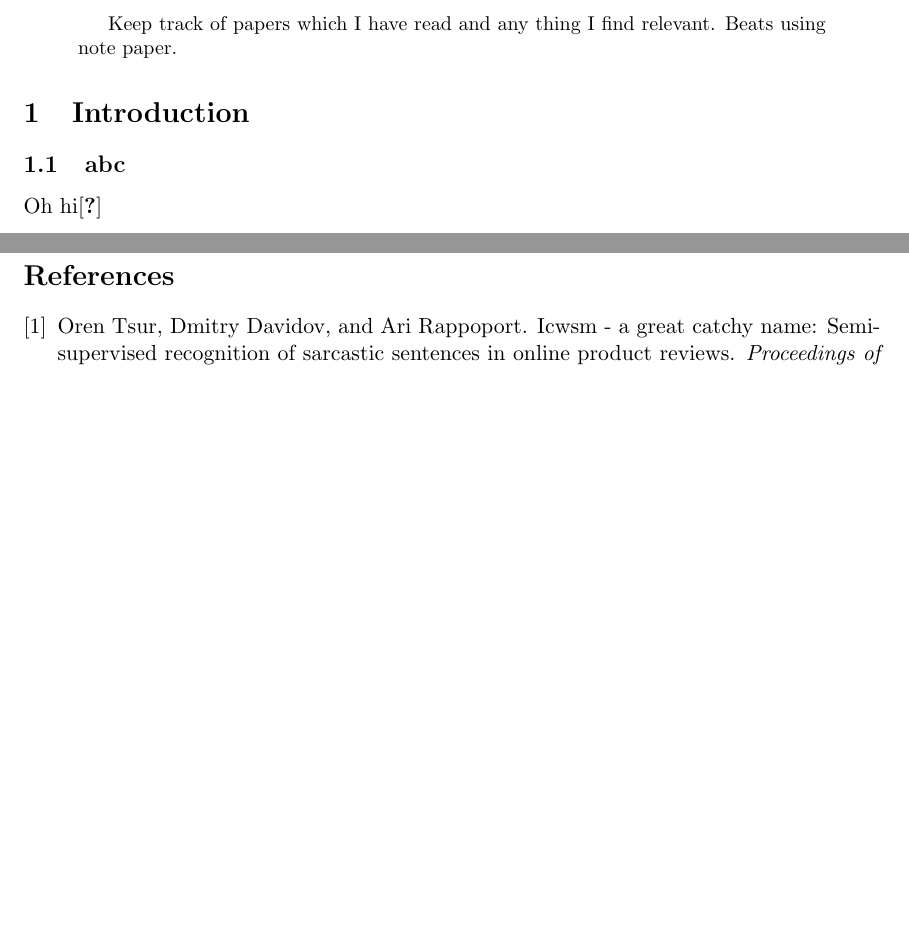
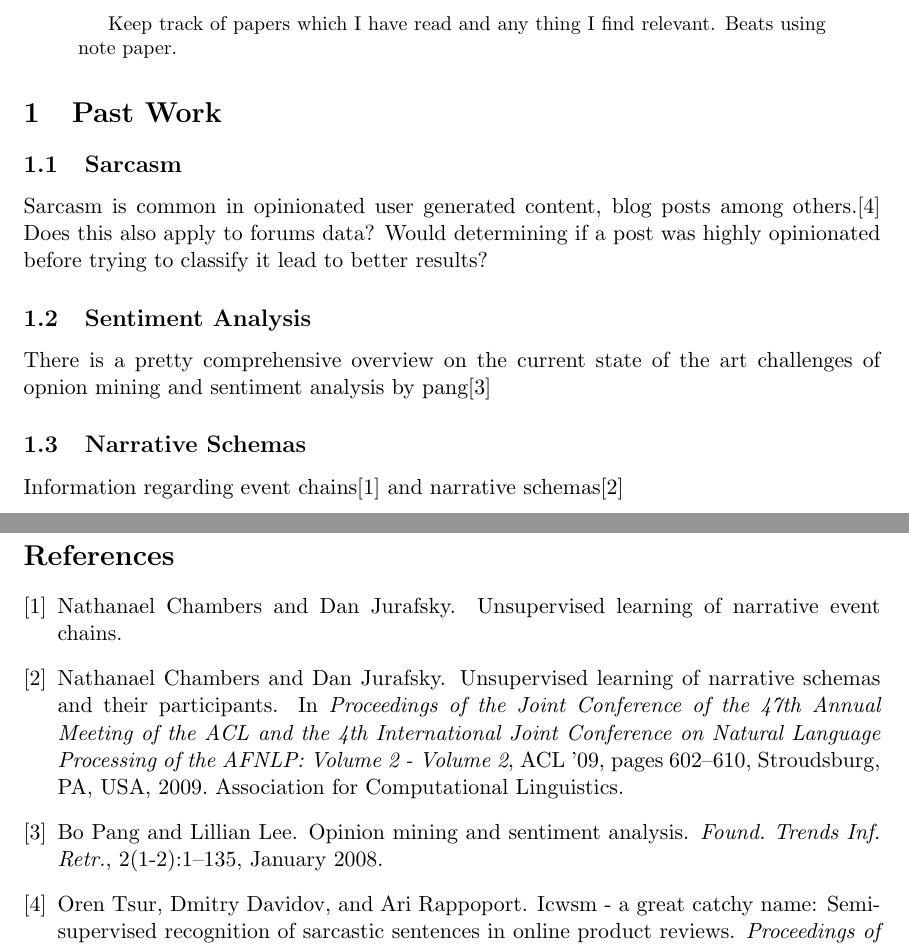
Before and after one commit to sampwing/notes, a LaTeX paper (notes.tex, which reads biblio.bib): two parts of pages 1 and 2 of 2, joined at a grey line, cut so that both start at the same text, the shorter picture padded with empty space. The pictures show the PDF file notes.pdf that the author committed with the source.

Commit message:
Mon Apr  2 13:47:49 PDT 2012 - make commit

```diff
--- a/biblio.bib
+++ b/biblio.bib
@@ -5,3 +5,13 @@
    journal = {Proceedings of the Fourth International AAAI Conference on Weblogs and Social Media},
    year = {2010}
 }
+
+
+@article{pang,
+   author = {Pang, Bo and Lee, Lillian},
+   title = {Opinion Mining and Sentiment Analysis},
+   journal = {Found. Trends Inf. Retr.},
+   issue_date = {January 2008},
+   volume = {2},
+   number = {1-2},
+   month = jan,
@@ -7,0 +32,2 @@
+    author = {Nathanael Chambers and Dan Jurafsky},
+    title = {Unsupervised Learning of Narrative Event Chains},
@@ -7,0 +39,13 @@
+   title = {Unsupervised learning of narrative schemas and their participants},
+   booktitle = {Proceedings of the Joint Conference of the 47th Annual Meeting of the ACL and the 4th International Joint Conference on Natural Language Processing of the AFNLP: Volume 2 - Volume 2},
+   series = {ACL '09},
+   year = {2009},
+   isbn = {978-1-932432-46-6},
+   location = {Suntec, Singapore},
+   pages = {602--610},
+   numpages = {9},
+   url = {http://dl.acm.org/citation.cfm?id=1690219.1690231},
+   acmid = {1690231},
+   publisher = {Association for Computational Linguistics},
+   address = {Stroudsburg, PA, USA},
+}
--- a/notes.tex
+++ b/notes.tex
@@ -22,9 +22,14 @@
 Keep track of papers which I have read and any thing I find relevant.  Beats using note paper.
 \end{abstract}
 
-\section{Introduction}
-\subsection{abc}
-Oh hi\cite{icwsm}
+\section{Past Work}
+\subsection{Sarcasm}
+Sarcasm is common in opinionated user generated content, blog posts among others.\cite{icwsm} Does this also apply to forums data?  Would determining if a post was highly opinionated before trying to classify it lead to better results?
+\subsection{Sentiment Analysis}
+There is a pretty comprehensive overview on the current state of the art challenges of opnion mining and sentiment analysis by pang\cite{pang}
+
+\subsection{Narrative Schemas}
+Information regarding event chains\cite{chambers:eventchains} and narrative schemas\cite{chambers:schemas}
 \pagebreak
 \bibliographystyle{plain}
 \bibliography{biblio}
```
Also changed, not shown: notes.pdf, papers/acl08-narrative-chains.pdf (added), papers/acl09-narrative-schema.pdf (added), papers/opinion_mining_and_sentiment_analysis.pdf (added), biblio.bib (19 more changed lines).
